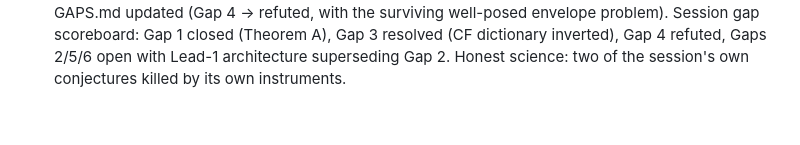
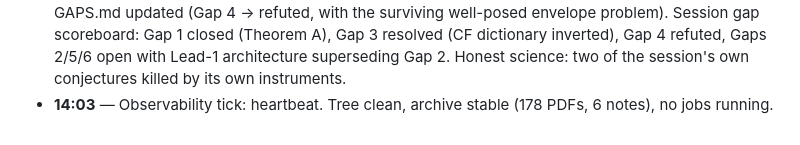
Before and after one commit to Kuberwastaken/riemann, a Markdown page: logs/LOG.md, the part around the change. Rendered like a GitHub page.

Commit message:
docs(log): heartbeat 14:03 UTC — no changes

```diff
--- a/logs/LOG.md
+++ b/logs/LOG.md
@@ -92,3 +92,4 @@ record, this file is the narrative).
   - **LEADS.md**: seven vetted leads, each checked against the session's no-gos. Headliner: **the graded-mode architecture for full-space T1** — dyadic Fourier blocks + certified finite section + explicit high-block coercivity (the kernel singularity IS high-frequency growth = the good direction) + Cotlar–Stein for the A-crosses; no step collides with any refutation; est. 2–4 weeks of constant-chasing; would yield the first Weil-positivity theorem with arithmetic content on the full space. Also: ε_N certification service to CCM (days, finishable), razor-corridor curve (hours/window), 4γ₁ rate derivation (well-posed extremal problem), repeated-orbit seam (unexamined; primes-only vs prime-powers experiment runnable today), GM×PC (export to analysts), Lean-CI formalization of Theorem A.
 - **13:28** — Observability tick: archive stable (178 PDFs, 6 notes). Law test finally producing: L=0.64 → λ_min = 8.113e-6 (consistent with float64 value — cross-validation ✓); L=0.68, 0.72 still computing. Committed the stable law_test.py patch; output file live, not committed.
 - **13:43** — Observability tick + **law test COMPLETE: Gap 4 (4γ₁ law) REFUTED**. λ_min = 8.11e-6 / 6.70e-7 / 3.21e-8 at L = 0.64/0.68/0.72 → slopes −62.35, −76±5 vs predicted −56.54: decay ACCELERATES (multi-zero suppression, not single-zero domination; earlier ≈56 was short-baseline coincidence). GAPS.md updated (Gap 4 → refuted, with the surviving well-posed envelope problem). Session gap scoreboard: Gap 1 closed (Theorem A), Gap 3 resolved (CF dictionary inverted), Gap 4 refuted, Gaps 2/5/6 open with Lead-1 architecture superseding Gap 2. Honest science: two of the session's own conjectures killed by its own instruments.
+- **14:03** — Observability tick: heartbeat. Tree clean, archive stable (178 PDFs, 6 notes), no jobs running.
```
